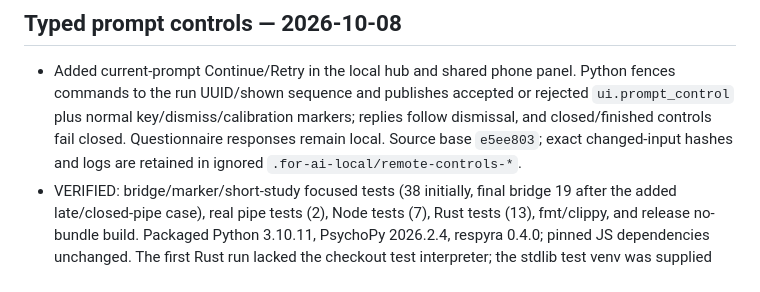
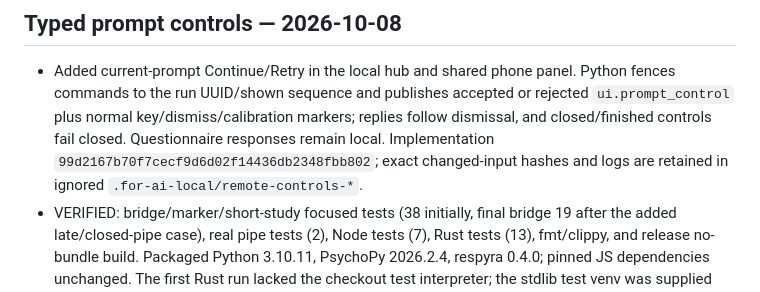
Before and after one commit to GeorgeFejer91/respyra-2.0, a Markdown page: for-ai/VERIFIED.md, the part around one of its changes. Drawn GitHub-style.

```diff
--- a/for-ai/VERIFIED.md
+++ b/for-ai/VERIFIED.md
@@ -11,8 +11,9 @@ suites to initialize this ledger.
   Python fences commands to the run UUID/shown sequence and publishes accepted
   or rejected `ui.prompt_control` plus normal key/dismiss/calibration markers;
   replies follow dismissal, and closed/finished controls fail closed. Questionnaire
-  responses remain local. Source base `e5ee803`; exact changed-input hashes and
-  logs are retained in ignored `.for-ai-local/remote-controls-*`.
+  responses remain local. Implementation `99d2167b70f7cecf9d6d02f14436db2348fbb802`;
+  exact changed-input hashes and logs are retained in ignored
+  `.for-ai-local/remote-controls-*`.
 - VERIFIED: bridge/marker/short-study focused tests (38 initially, final bridge
   19 after the added late/closed-pipe case), real pipe tests (2), Node tests (7),
   Rust tests (13), fmt/clippy, and release no-bundle build. Packaged Python
```
Also changed, not shown: other parts of for-ai/VERIFIED.md (+21 -5 lines), docs/remote-viewer.md (+2 -0 lines).
